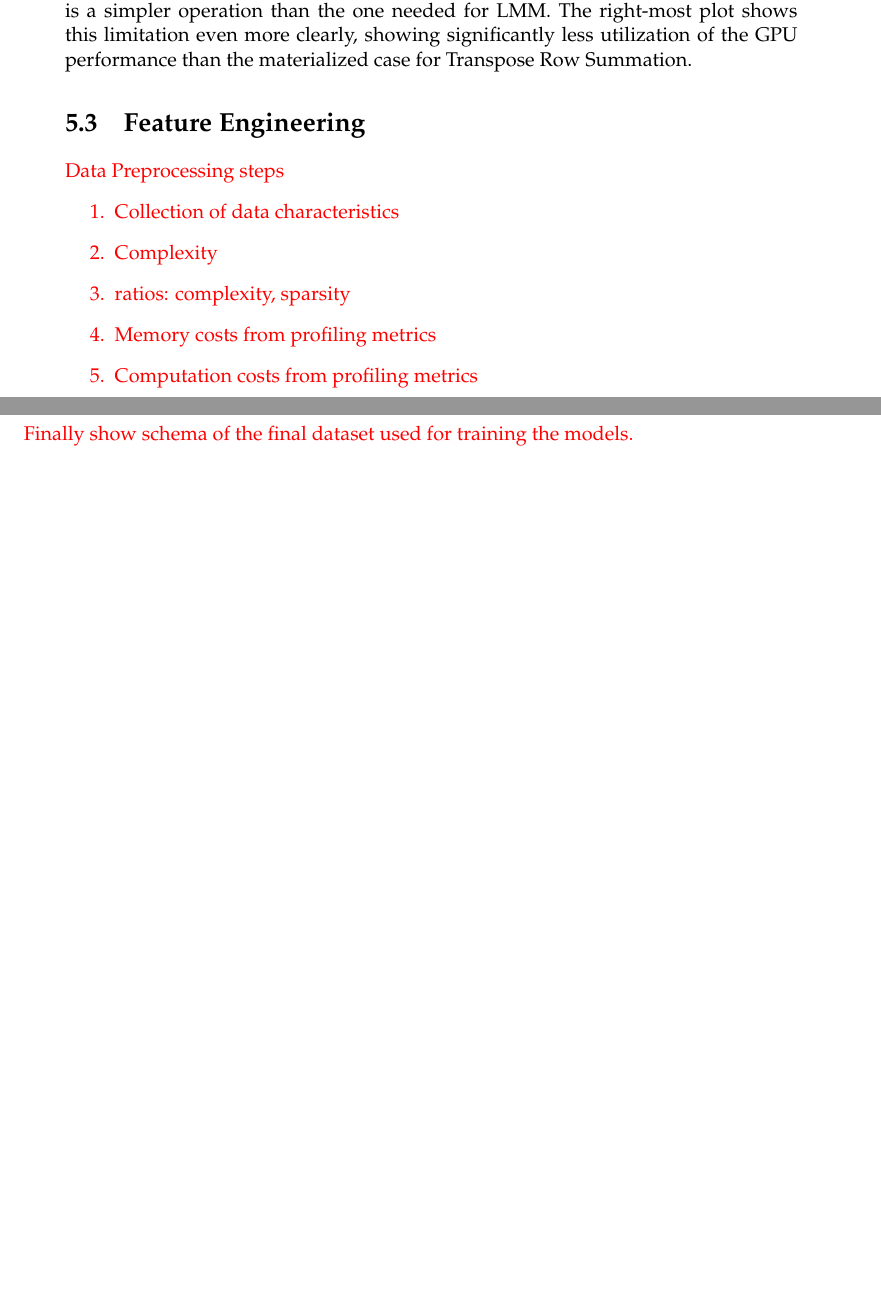
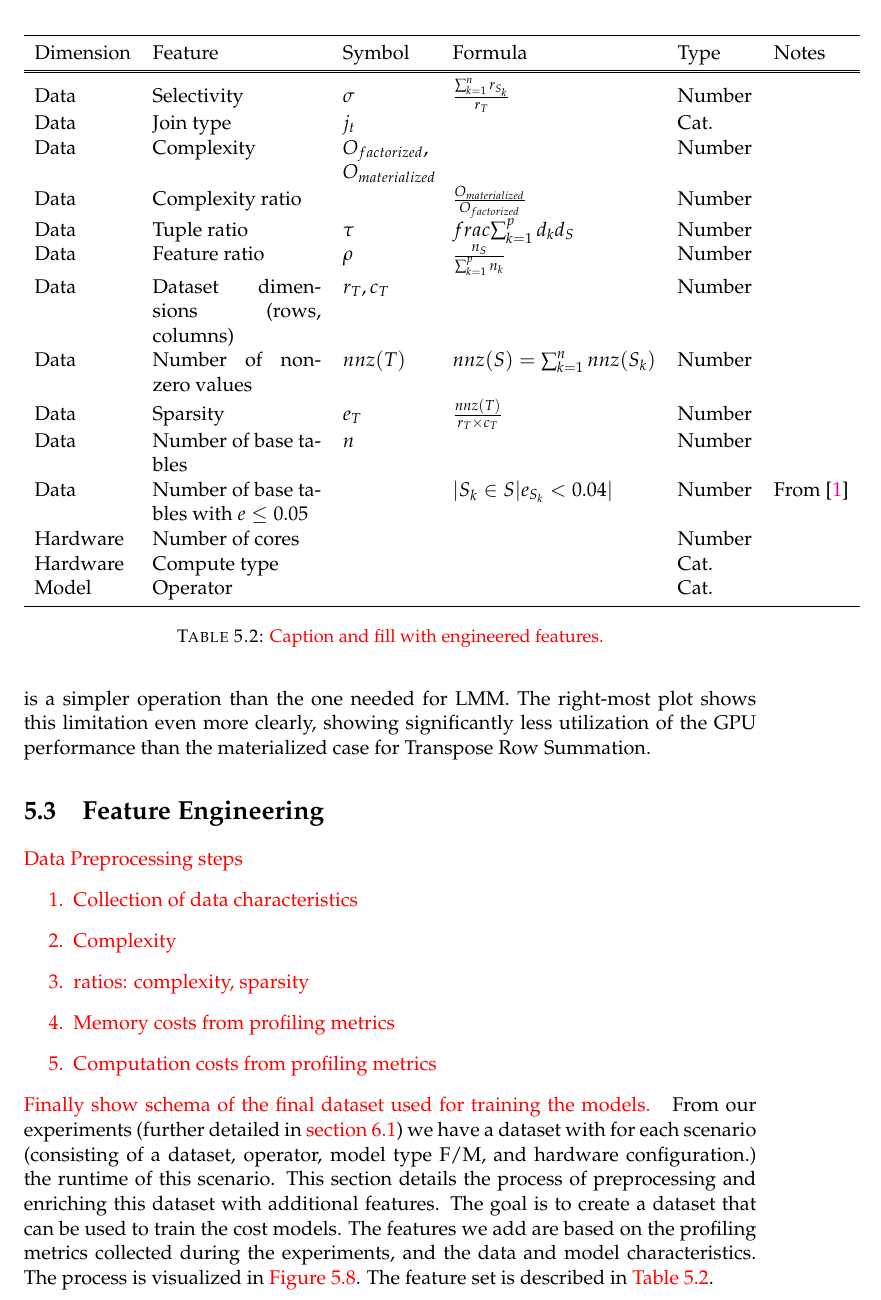
Before and after one commit to ptemarvelde/MSc-CS-Thesis---Pepijn-te-Marvelde, a LaTeX thesis (main.tex, which reads chapters/05_cost_estimation/auto-generated/feature-table.tex, chapters/05_cost_estimation/chapter.tex): two parts of pages 56 and 57 of 79 before the commit and part of page 57 of 79 after it, the two joined at a grey line, cut at the place of the change, the shorter picture padded with empty space. Compiled offline with pdfLaTeX.

Commit message:
updates chapter 5

```diff
--- /dev/null
+++ b/chapters/05_cost_estimation/auto-generated/feature-table.tex
@@ -0,0 +1,21 @@
+% LTeX: enabled=false
+\begin{tabular}{lp{0.23\linewidth}p{0.12\linewidth}lll}
+\toprule
+Dimension & Feature & Symbol & Formula & Type & Notes \\
+\midrule\midrule
+Data & Selectivity & $\sigma$ & $\frac{\sum_{k=1}^{n}r_{S_k}}{r_T}$ & Number &  \\
+Data & Join type & $j_t$ &  & Cat. &  \\
+Data & Complexity  & $O_{factorized}$, $O_{materialized}$ &  & Number &  \\
+Data & Complexity ratio &  & $\frac{O_{materialized}}{ O_{factorized}}$ & Number &  \\
+Data & Tuple ratio & $\tau$ & $frac{\sum_{k=1}^p d_k}{d_S}$ & Number &  \\
+Data & Feature ratio & $\rho$ & $\frac{n_S}{\sum_{k=1}^p n_k} $ & Number &  \\
+Data & Dataset dimensions (rows, columns) & $r_T, c_T$ &  & Number &  \\
+Data & Number of non-zero values & $nnz(T)$ & $nnz(S) = \sum_{k=1}^{n}nnz(S_k)$ & Number &  \\
+Data & Sparsity & $e_T$ & $\frac{nnz(T)}{r_T\times c_T}$ & Number &  \\
+Data & Number of base tables & $n$ &  & Number &  \\
+Data & Number of base tables with $e\le 0.05$ &  & $|{S_k\in S|e_{S_k} <0.04}|$ & Number & From \cite{MorpheusFI} \\
+Hardware & Number of cores &  &  & Number &  \\
+Hardware & Compute type &  &  & Cat. &  \\
+Model & Operator &  &  & Cat. &  \\
+\bottomrule
+\end{tabular}
--- a/chapters/05_cost_estimation/chapter.tex
+++ b/chapters/05_cost_estimation/chapter.tex
@@ -114,6 +114,14 @@ A roofline chart for a selection of operators is shown in \autoref{fig:5-rooflin
     \end{enumerate}
     Finally show schema of the final dataset used for training the models.
 }
+From our experiments (further detailed in \autoref{sec:6experiment-setup}) we have a dataset with for each scenario (consisting of a dataset, operator, model type F/M, and hardware configuration.) the runtime of this scenario. This section details the process of preprocessing and enriching this dataset with additional features. The goal is to create a dataset that can be used to train the cost models. The features we add are based on the profiling metrics collected during the experiments, and the data and model characteristics. The process is visualized in \autoref{fig:5-feature-enrichment}. The feature set is described in \autoref{tab:5-features}.
+
+\begin{table}
+    \centering
+    \input{chapters/05_cost_estimation/auto-generated/feature-table.tex}
+    \caption{\todo{Caption and fill with engineered features.}}
+    \label{tab:5-features}
+\end{table}
 
 $T_{mem} = \frac{dram\_bytes\_read\_sum + dram\_bytes\_write\_sum}{memory\_throughput\_byte\_weighted\_mean}$
 
```
Also changed, not shown: chapters/03_literature_review/chapter.tex (+8 -8 lines), chapters/04_methodology/chapter.tex (+9 -9 lines), chapters/06_evaluation/chapter.tex (+2 -2 lines), definitions.tex (+1 -0 lines), references.bib (+1 -1 lines), chapters/05_cost_estimation/figures/analytical-architecture.pdf, chapters/05_cost_estimation/figures/feature-engineering.pdf, chapters/05_cost_estimation/figures/hybrid-architecture.pdf (added), chapters/05_cost_estimation/chapter.tex (13 more changed lines), 3 other files.
